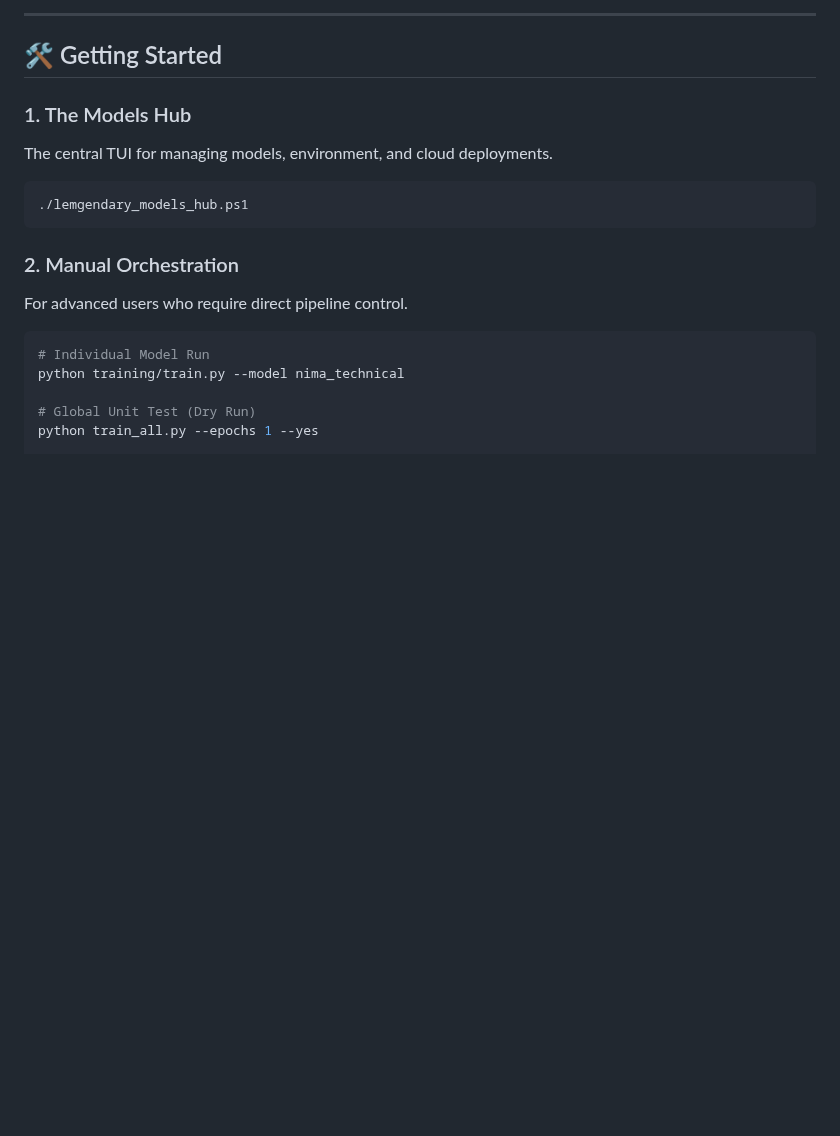
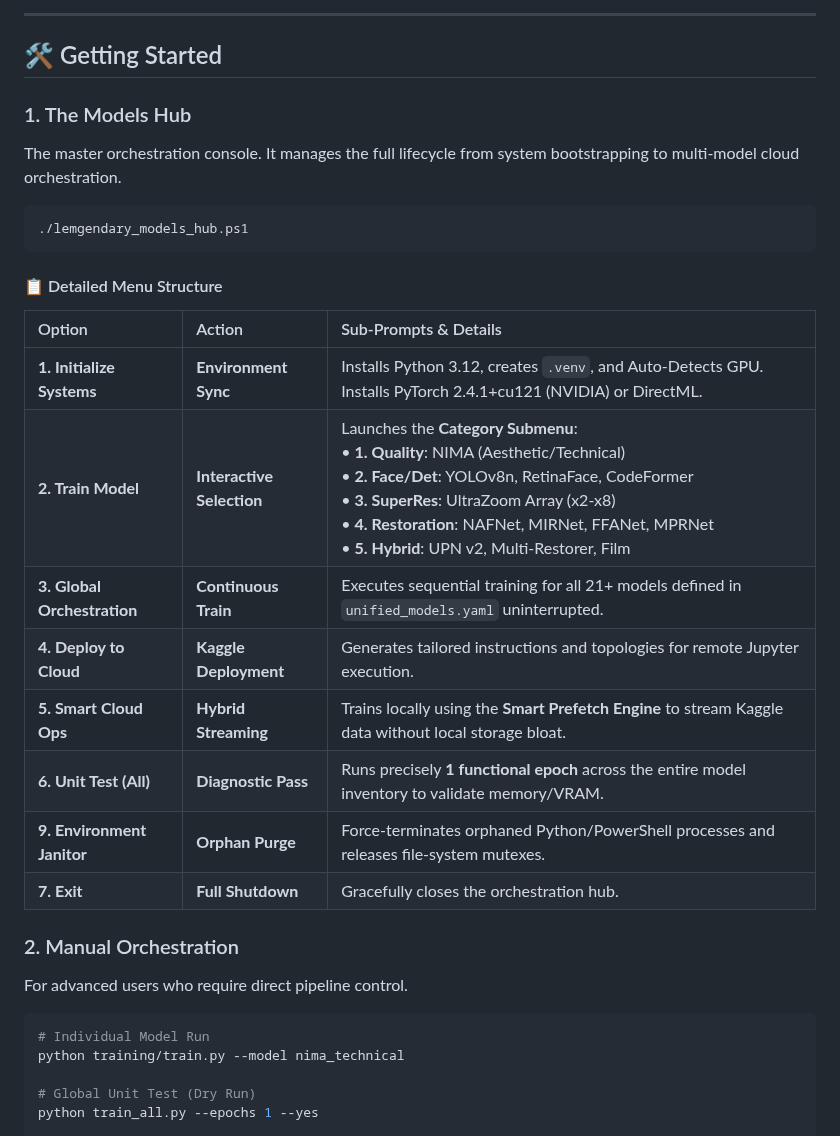
Before and after one commit to lemgenda/lemgendary-training-suite, a Markdown page: README.md, the part around the change. Drawn GitHub-style; blank space fills up the shorter version.

Commit message:
docs: Comprehensive menu & submenu documentation for both Hubs

````diff
--- a/README.md
+++ b/README.md
@@ -24,10 +24,22 @@ Fully synchronized with the [LemGendary Dataset Engine (v3.0)](../lemgendary-dat
 ## 🛠️ Getting Started
 
 ### 1. The Models Hub
-The central TUI for managing models, environment, and cloud deployments.
+The master orchestration console. It manages the full lifecycle from system bootstrapping to multi-model cloud orchestration.
 ```powershell
 ./lemgendary_models_hub.ps1
 ```
+
+#### 📋 Detailed Menu Structure
+| Option | Action | Sub-Prompts & Details |
+| :--- | :--- | :--- |
+| **1. Initialize Systems** | **Environment Sync** | Installs Python 3.12, creates `.venv`, and Auto-Detects GPU. Installs PyTorch 2.4.1+cu121 (NVIDIA) or DirectML. |
+| **2. Train Model** | **Interactive Selection** | Launches the **Category Submenu**: <br>• **1. Quality**: NIMA (Aesthetic/Technical) <br>• **2. Face/Det**: YOLOv8n, RetinaFace, CodeFormer <br>• **3. SuperRes**: UltraZoom Array (x2-x8) <br>• **4. Restoration**: NAFNet, MIRNet, FFANet, MPRNet <br>• **5. Hybrid**: UPN v2, Multi-Restorer, Film |
+| **3. Global Orchestration** | **Continuous Train** | Executes sequential training for all 21+ models defined in `unified_models.yaml` uninterrupted. |
+| **4. Deploy to Cloud** | **Kaggle Deployment** | Generates tailored instructions and topologies for remote Jupyter execution. |
+| **5. Smart Cloud Ops** | **Hybrid Streaming** | Trains locally using the **Smart Prefetch Engine** to stream Kaggle data without local storage bloat. |
+| **6. Unit Test (All)** | **Diagnostic Pass** | Runs precisely **1 functional epoch** across the entire model inventory to validate memory/VRAM. |
+| **9. Environment Janitor** | **Orphan Purge** | Force-terminates orphaned Python/PowerShell processes and releases file-system mutexes. |
+| **7. Exit** | **Full Shutdown** | Gracefully closes the orchestration hub. |
 
 ### 2. Manual Orchestration
 For advanced users who require direct pipeline control.
````
